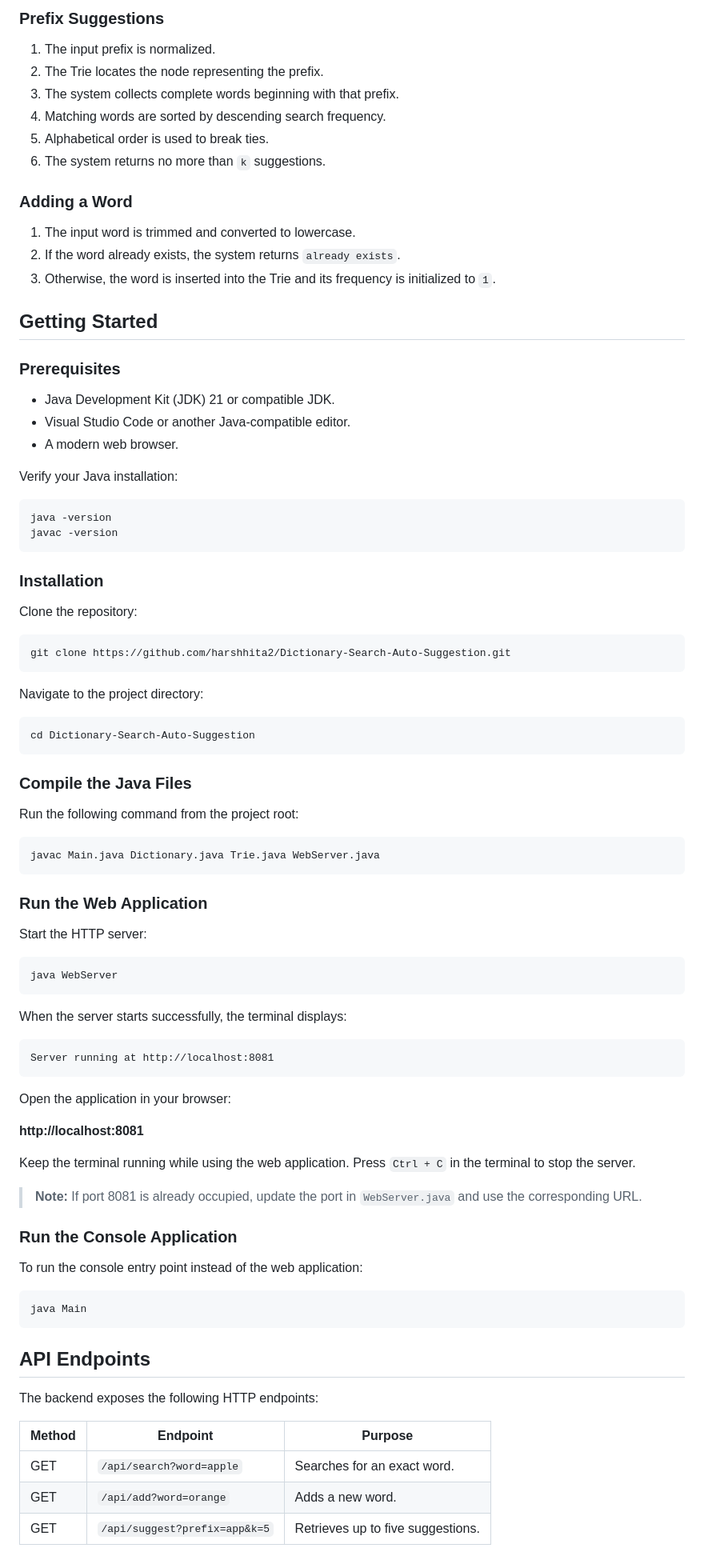
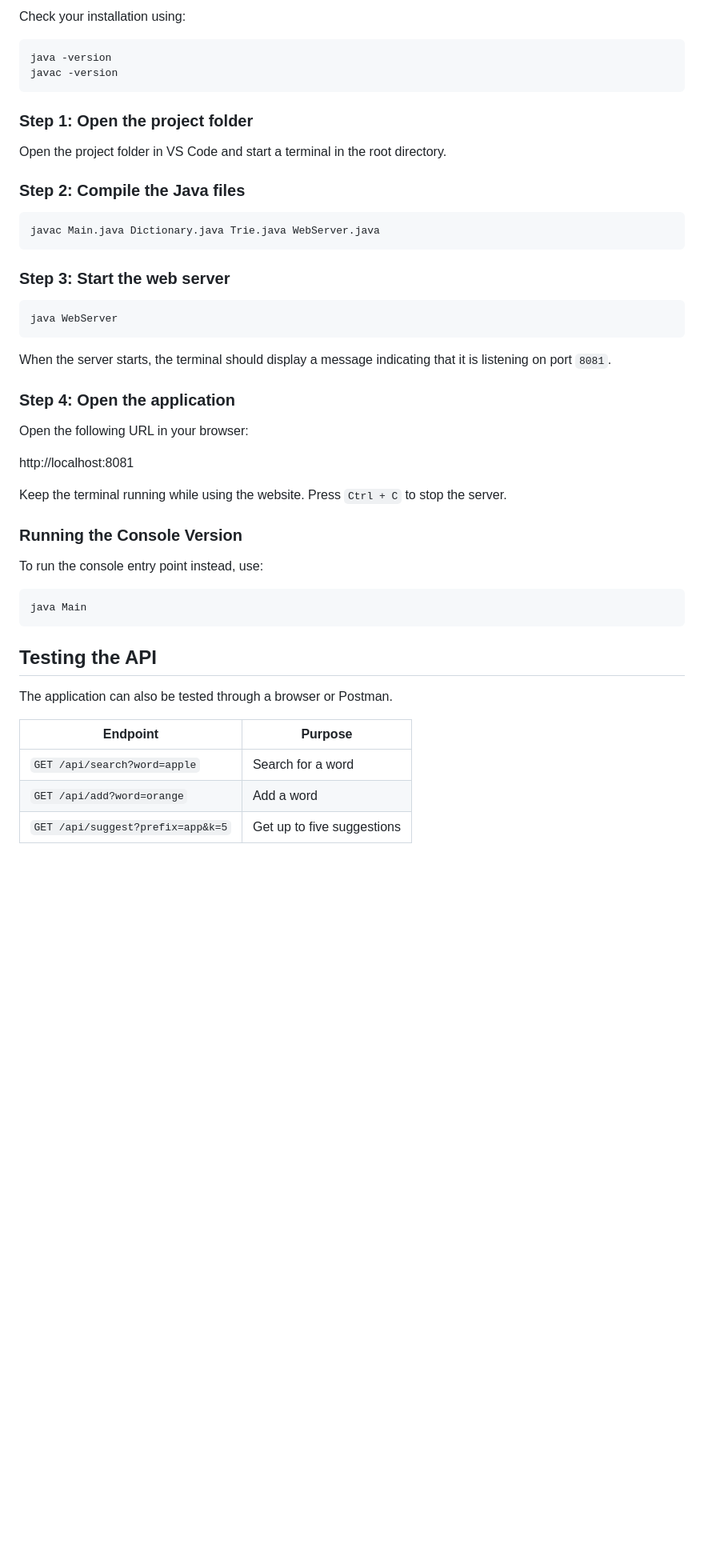
Before and after one commit to harshhita2/Dictionary-Search-Auto-Suggestion, a Markdown page: README.md, the part around one of its changes. Shown at 80% size. Drawn GitHub-style; blank space fills up the shorter version.

Commit message:
Revise README for clarity and organization
Updated project overview, features, and structure in README.md.

````diff
--- a/README.md
+++ b/README.md
@@ -111,92 +106,51 @@ The words matching a prefix are collected into a list and sorted using the follo
-### Prefix Suggestions
-
-1. The input prefix is normalized.
-2. The Trie locates the node representing the prefix.
-3. The system collects complete words beginning with that prefix.
-4. Matching words are sorted by descending search frequency.
-5. Alphabetical order is used to break ties.
-6. The system returns no more than `k` suggestions.
-
-### Adding a Word
-
-1. The input word is trimmed and converted to lowercase.
-2. If the word already exists, the system returns `already exists`.
-3. Otherwise, the word is inserted into the Trie and its frequency is initialized to `1`.
-
-## Getting Started
-
-### Prerequisites
-
-- Java Development Kit (JDK) 21 or compatible JDK.
-- Visual Studio Code or another Java-compatible editor.
-- A modern web browser.
-
-Verify your Java installation:
+Check your installation using:
 
 ```bash
 java -version
 javac -version
 ```
 
-### Installation
+### Step 1: Open the project folder
 
-Clone the repository:
+Open the project folder in VS Code and start a terminal in the root directory.
 
-```bash
-git clone https://github.com/harshhita2/Dictionary-Search-Auto-Suggestion.git
-```
-
-Navigate to the project directory:
-
-```bash
-cd Dictionary-Search-Auto-Suggestion
-```
-
-### Compile the Java Files
-
-Run the following command from the project root:
+### Step 2: Compile the Java files
 
 ```bash
 javac Main.java Dictionary.java Trie.java WebServer.java
 ```
 
-### Run the Web Application
-
-Start the HTTP server:
+### Step 3: Start the web server
 
 ```bash
 java WebServer
 ```
 
-When the server starts successfully, the terminal displays:
+When the server starts, the terminal should display a message indicating that it is listening on port `8081`.
 
-```text
-Server running at http://localhost:8081
-```
+### Step 4: Open the application
 
-Open the application in your browser:
+Open the following URL in your browser:
 
-**http://localhost:8081**
+http://localhost:8081
 
-Keep the terminal running while using the web application. Press `Ctrl + C` in the terminal to stop the server.
+Keep the terminal running while using the website. Press `Ctrl + C` to stop the server.
 
-> **Note:** If port 8081 is already occupied, update the port in `WebServer.java` and use the corresponding URL.
+### Running the Console Version
 
-### Run the Console Application
-
-To run the console entry point instead of the web application:
+To run the console entry point instead, use:
 
 ```bash
 java Main
 ```
 
-## API Endpoints
+## Testing the API
 
-The backend exposes the following HTTP endpoints:
+The application can also be tested through a browser or Postman.
 
-| Method | Endpoint | Purpose |
-|---|---|---|
-| GET | `/api/search?word=apple` | Searches for an exact word. |
-| GET | `/api/add?word=orange` | Adds a new word. |
-| GET | `/api/suggest?prefix=app&k=5` | Retrieves up to five suggestions. |
+| Endpoint | Purpose |
+|---|---|
+| `GET /api/search?word=apple` | Search for a word |
+| `GET /api/add?word=orange` | Add a word |
+| `GET /api/suggest?prefix=app&k=5` | Get up to five suggestions |
 
````
Also changed, not shown: other parts of README.md (+87 -177 lines).
